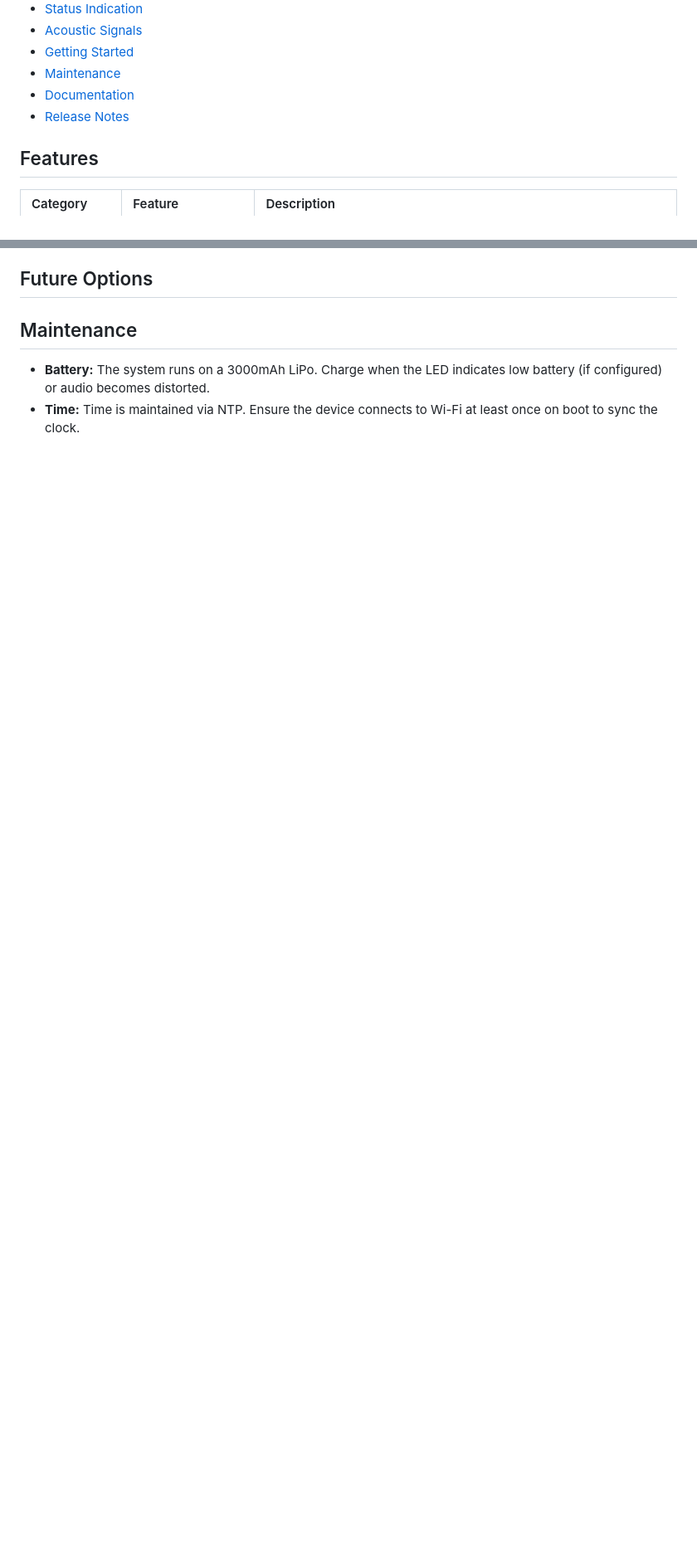
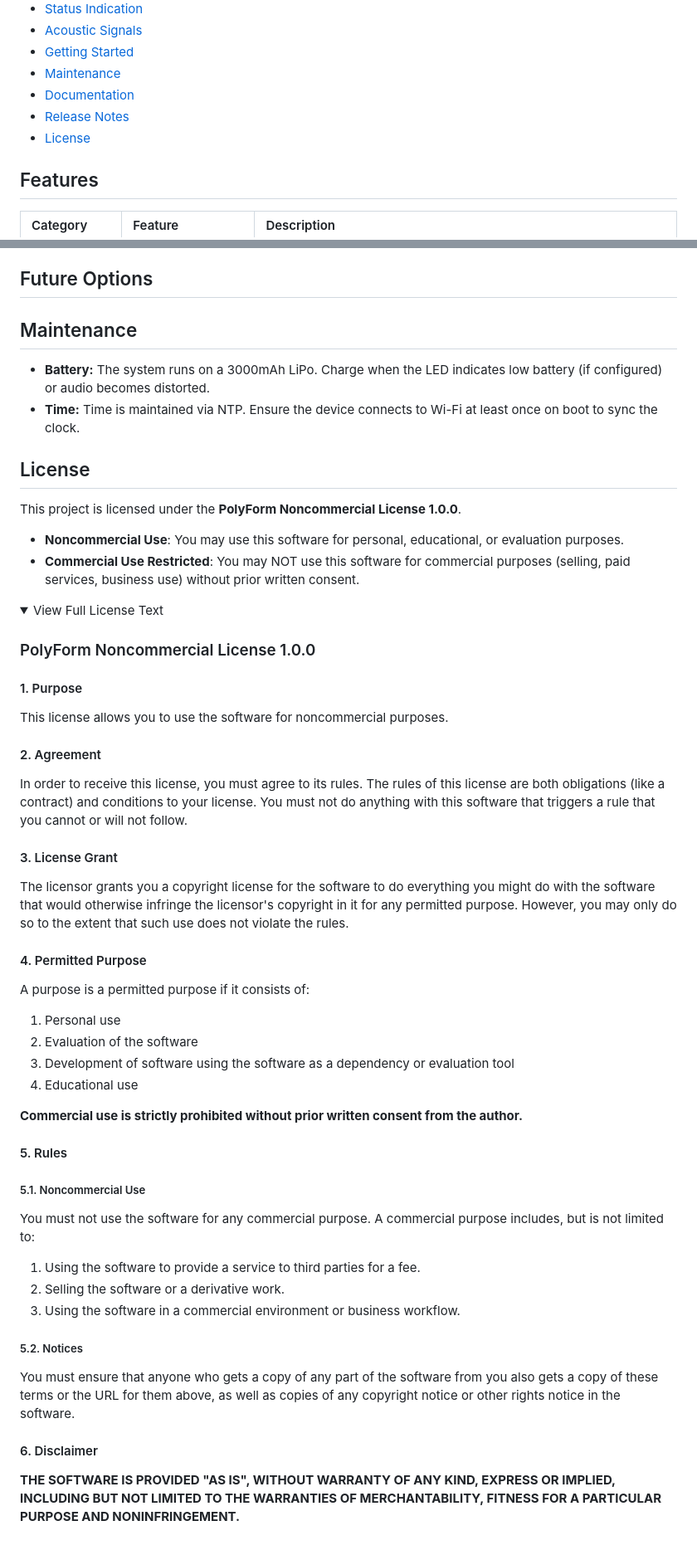
Before and after one commit to TechwriterSSchmidt/Dial-A-Charmer, a Markdown page: README.md, 2 parts joined by grey strips. Shown at 83% size. Drawn GitHub-style; folded sections open; blank space fills up the shorter version.

Commit message:
Add license section to README.md with PolyForm Noncommercial License details

```diff
--- a/README.md
+++ b/README.md
@@ -25,6 +25,7 @@ If you like this project, consider a tip. Your tip motivates me to continue deve
 *   [Maintenance](#maintenance)
 *   [Documentation](QUICK_REFERENCE_GUIDE.md)
 *   [Release Notes](RELEASE_NOTES.txt)
+*   [License](#license)
 
 ## Features
 
@@ -225,3 +226,48 @@ The system uses specific WAV files in `/system/` for feedback:
 
 *   **Battery:** The system runs on a 3000mAh LiPo. Charge when the LED indicates low battery (if configured) or audio becomes distorted.
 *   **Time:** Time is maintained via NTP. Ensure the device connects to Wi-Fi at least once on boot to sync the clock.
+
+## License
+
+This project is licensed under the **PolyForm Noncommercial License 1.0.0**.
+
+- **Noncommercial Use**: You may use this software for personal, educational, or evaluation purposes.
+- **Commercial Use Restricted**: You may NOT use this software for commercial purposes (selling, paid services, business use) without prior written consent.
+
+<details>
+<summary>View Full License Text</summary>
+
+### PolyForm Noncommercial License 1.0.0
+
+#### 1. Purpose
+This license allows you to use the software for noncommercial purposes.
+
+#### 2. Agreement
+In order to receive this license, you must agree to its rules. The rules of this license are both obligations (like a contract) and conditions to your license. You must not do anything with this software that triggers a rule that you cannot or will not follow.
+
+#### 3. License Grant
+The licensor grants you a copyright license for the software to do everything you might do with the software that would otherwise infringe the licensor's copyright in it for any permitted purpose. However, you may only do so to the extent that such use does not violate the rules.
+
+#### 4. Permitted Purpose
+A purpose is a permitted purpose if it consists of:
+1. Personal use
+2. Evaluation of the software
+3. Development of software using the software as a dependency or evaluation tool
+4. Educational use
+
+**Commercial use is strictly prohibited without prior written consent from the author.**
+
+#### 5. Rules
+
+##### 5.1. Noncommercial Use
+You must not use the software for any commercial purpose. A commercial purpose includes, but is not limited to:
+1. Using the software to provide a service to third parties for a fee.
+2. Selling the software or a derivative work.
+3. Using the software in a commercial environment or business workflow.
+
+##### 5.2. Notices
+You must ensure that anyone who gets a copy of any part of the software from you also gets a copy of these terms or the URL for them above, as well as copies of any copyright notice or other rights notice in the software.
+
+#### 6. Disclaimer
+**THE SOFTWARE IS PROVIDED "AS IS", WITHOUT WARRANTY OF ANY KIND, EXPRESS OR IMPLIED, INCLUDING BUT NOT LIMITED TO THE WARRANTIES OF MERCHANTABILITY, FITNESS FOR A PARTICULAR PURPOSE AND NONINFRINGEMENT.**
+
```
Also changed, not shown: other parts of README.md (+1 -0 lines).
